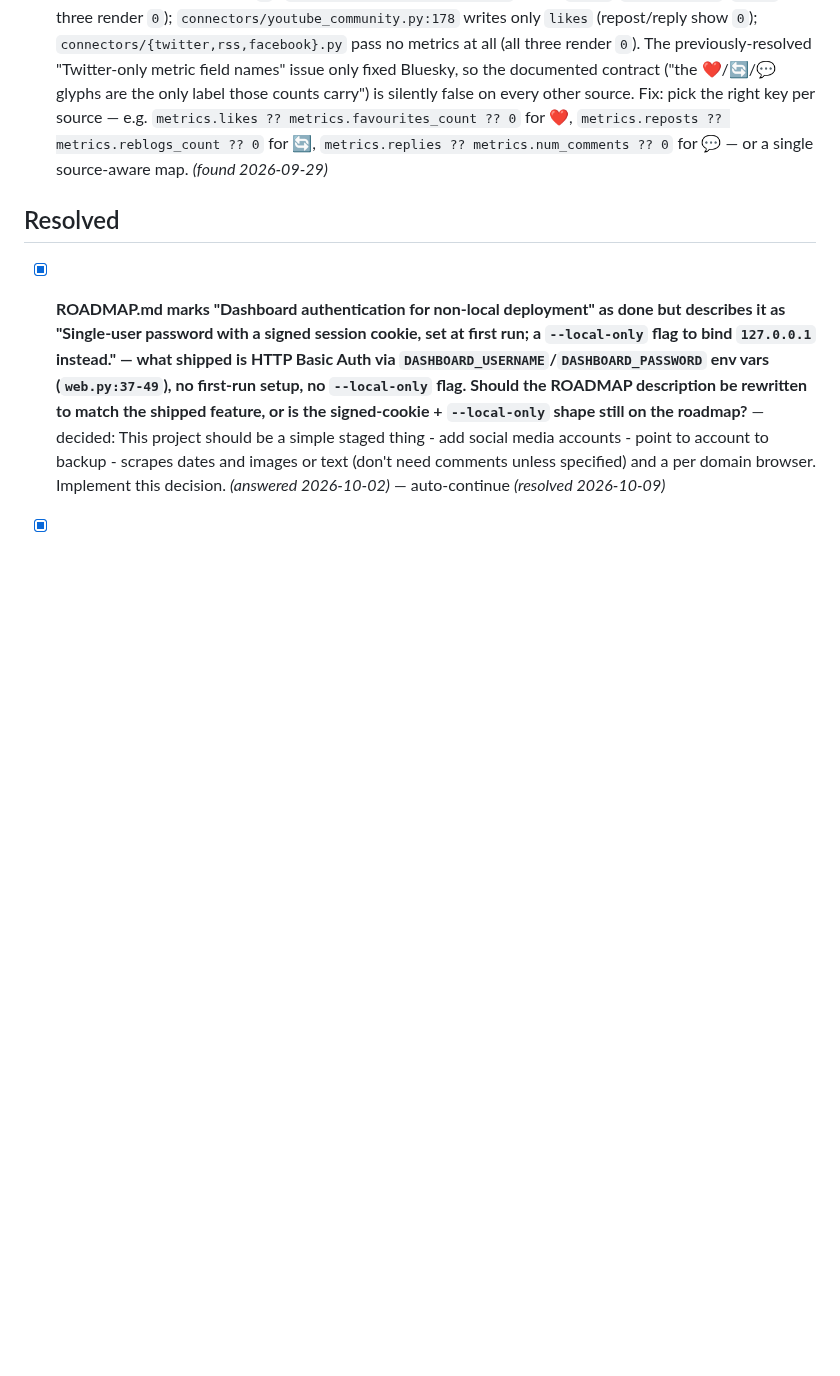
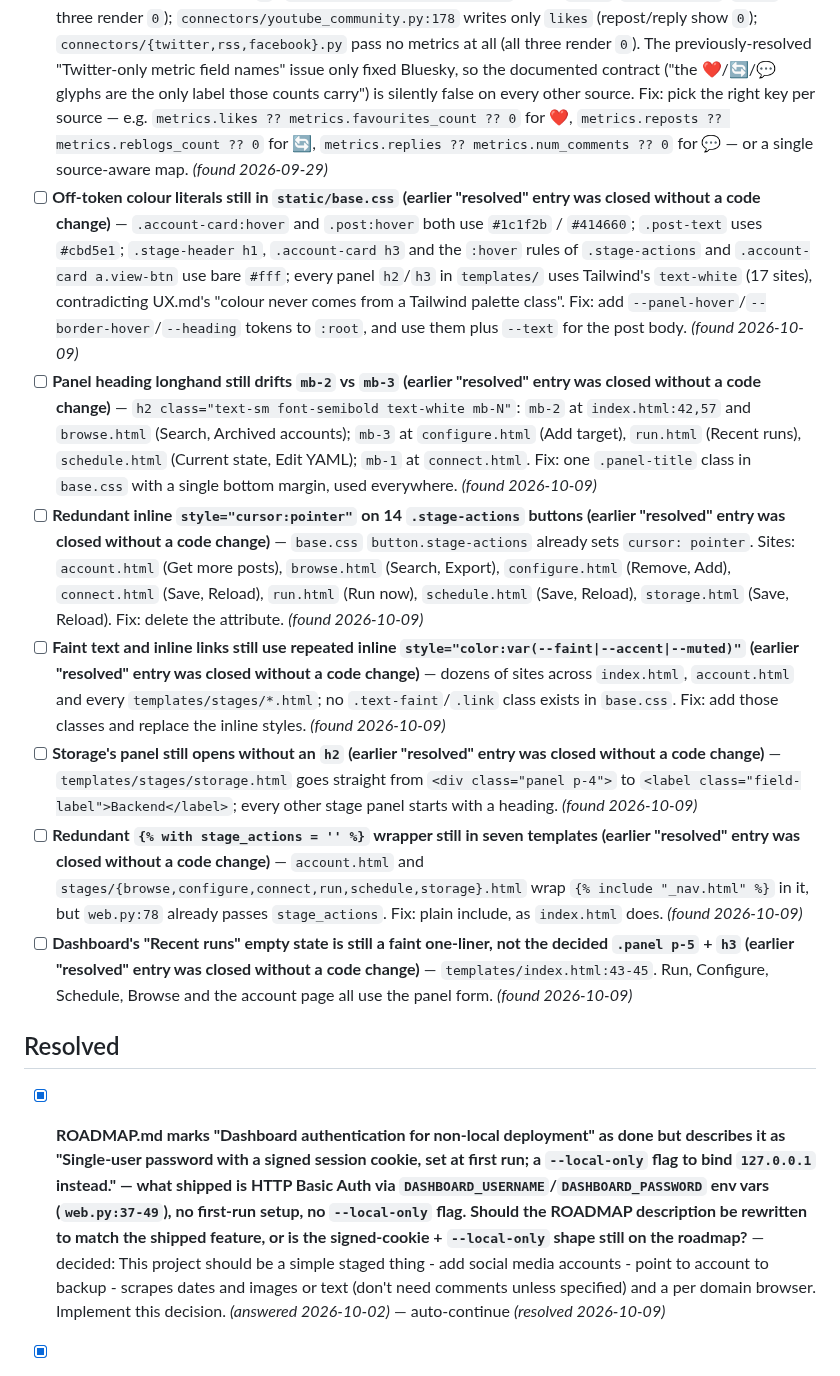
Before and after one commit to StuartJAtkinson/socialMediaArchiver, a Markdown page: ISSUES.md, the part around the change. Drawn GitHub-style; blank space fills up the shorter version.

Commit message:
docs(ux): reopen seven UI defects closed without a code change; correct UX.md
Co-Authored-By: Claude Opus 5.5 <noreply@anthropic.com>

```diff
--- a/ISSUES.md
+++ b/ISSUES.md
@@ -9,6 +9,13 @@
 - [ ] **Browse's `handle()` (`static/js/browse.js:24`) prepends `@` to anything that doesn't already start with one, so a Reddit target stored as `r/programming` renders as `@r/programming` on the account card and in search results, and an RSS target stored as `https://hnrss.org/frontpage` renders as `@https://hnrss.org/frontpage`. UX.md says the `@` convention is for **handles** — Reddit subreddits and feed URLs aren't handles. Should the rendering skip `@` for non-handles, or go platform-aware (`r/programming` for Reddit, host name for RSS, `@handle` for the rest)?** — decided: This project should be a simple staged thing - add social media accounts - point to account to backup - scrapes dates and images or text (don't need comments unless specified) and a per domain browser. Implement this decision. *(answered 2026-10-02)*
 - [ ] **`templates/stages/connect.html:24-32` puts the `.source-tabs` strip OUTSIDE the panel (above it, with no extra label), then a `panel p-4` per active source; `templates/stages/storage.html:23-32` puts the `.source-tabs` strip INSIDE the panel with a `<label class="field-label">Backend</label>` above it. Both selectors do the same job (pick one of N items, reveal its form). Which layout should both stages use?** — decided: This project should be a simple staged thing - add social media accounts - point to account to backup - scrapes dates and images or text (don't need comments unless specified) and a per domain browser. Implement this decision. *(answered 2026-10-02)*
 - [ ] **Account page metric glyphs (❤️/🔄/💬) read `post.metrics?.likes` / `.reposts` / `.replies`, so every non-Bluesky source renders `0` for at least one of the three** — `templates/account.html:75-77` hardcodes those three keys. `connectors/bluesky.py:144-148` writes exactly `likes`/`reposts`/`replies` so Bluesky displays correctly; `connectors/mastodon.py:143-147` writes `favourites`/`reblogs`/`replies` (only `replies` matches — like/repost show `0`); `connectors/reddit.py:110-115` writes `score`/`num_comments`/`flair` (all three render `0`); `connectors/youtube_community.py:178` writes only `likes` (repost/reply show `0`); `connectors/{twitter,rss,facebook}.py` pass no metrics at all (all three render `0`). The previously-resolved "Twitter-only metric field names" issue only fixed Bluesky, so the documented contract ("the ❤️/🔄/💬 glyphs are the only label those counts carry") is silently false on every other source. Fix: pick the right key per source — e.g. `metrics.likes ?? metrics.favourites_count ?? 0` for ❤️, `metrics.reposts ?? metrics.reblogs_count ?? 0` for 🔄, `metrics.replies ?? metrics.num_comments ?? 0` for 💬 — or a single source-aware map. *(found 2026-09-29)*
+- [ ] **Off-token colour literals still in `static/base.css` (earlier "resolved" entry was closed without a code change)** — `.account-card:hover` and `.post:hover` both use `#1c1f2b` / `#414660`; `.post-text` uses `#cbd5e1`; `.stage-header h1`, `.account-card h3` and the `:hover` rules of `.stage-actions` and `.account-card a.view-btn` use bare `#fff`; every panel `h2`/`h3` in `templates/` uses Tailwind's `text-white` (17 sites), contradicting UX.md's "colour never comes from a Tailwind palette class". Fix: add `--panel-hover`/`--border-hover`/`--heading` tokens to `:root`, and use them plus `--text` for the post body. *(found 2026-10-09)*
+- [ ] **Panel heading longhand still drifts `mb-2` vs `mb-3` (earlier "resolved" entry was closed without a code change)** — `h2 class="text-sm font-semibold text-white mb-N"`: `mb-2` at `index.html:42,57` and `browse.html` (Search, Archived accounts); `mb-3` at `configure.html` (Add target), `run.html` (Recent runs), `schedule.html` (Current state, Edit YAML); `mb-1` at `connect.html`. Fix: one `.panel-title` class in `base.css` with a single bottom margin, used everywhere. *(found 2026-10-09)*
+- [ ] **Redundant inline `style="cursor:pointer"` on 14 `.stage-actions` buttons (earlier "resolved" entry was closed without a code change)** — `base.css` `button.stage-actions` already sets `cursor: pointer`. Sites: `account.html` (Get more posts), `browse.html` (Search, Export), `configure.html` (Remove, Add), `connect.html` (Save, Reload), `run.html` (Run now), `schedule.html` (Save, Reload), `storage.html` (Save, Reload). Fix: delete the attribute. *(found 2026-10-09)*
+- [ ] **Faint text and inline links still use repeated inline `style="color:var(--faint|--accent|--muted)"` (earlier "resolved" entry was closed without a code change)** — dozens of sites across `index.html`, `account.html` and every `templates/stages/*.html`; no `.text-faint`/`.link` class exists in `base.css`. Fix: add those classes and replace the inline styles. *(found 2026-10-09)*
+- [ ] **Storage's panel still opens without an `h2` (earlier "resolved" entry was closed without a code change)** — `templates/stages/storage.html` goes straight from `<div class="panel p-4">` to `<label class="field-label">Backend</label>`; every other stage panel starts with a heading. *(found 2026-10-09)*
+- [ ] **Redundant `{% with stage_actions = '' %}` wrapper still in seven templates (earlier "resolved" entry was closed without a code change)** — `account.html` and `stages/{browse,configure,connect,run,schedule,storage}.html` wrap `{% include "_nav.html" %}` in it, but `web.py:78` already passes `stage_actions`. Fix: plain include, as `index.html` does. *(found 2026-10-09)*
+- [ ] **Dashboard's "Recent runs" empty state is still a faint one-liner, not the decided `.panel p-5` + `h3` (earlier "resolved" entry was closed without a code change)** — `templates/index.html:43-45`. Run, Configure, Schedule, Browse and the account page all use the panel form. *(found 2026-10-09)*
 
 ## Resolved
 - [x] **ROADMAP.md marks "Dashboard authentication for non-local deployment" as done but describes it as "Single-user password with a signed session cookie, set at first run; a `--local-only` flag to bind `127.0.0.1` instead." — what shipped is HTTP Basic Auth via `DASHBOARD_USERNAME`/`DASHBOARD_PASSWORD` env vars (`web.py:37-49`), no first-run setup, no `--local-only` flag. Should the ROADMAP description be rewritten to match the shipped feature, or is the signed-cookie + `--local-only` shape still on the roadmap?** — decided: This project should be a simple staged thing - add social media accounts - point to account to backup - scrapes dates and images or text (don't need comments unless specified) and a per domain browser. Implement this decision. *(answered 2026-10-02)* — auto-continue *(resolved 2026-10-09)*
```
Also changed, not shown: UX.md (+9 -7 lines).
